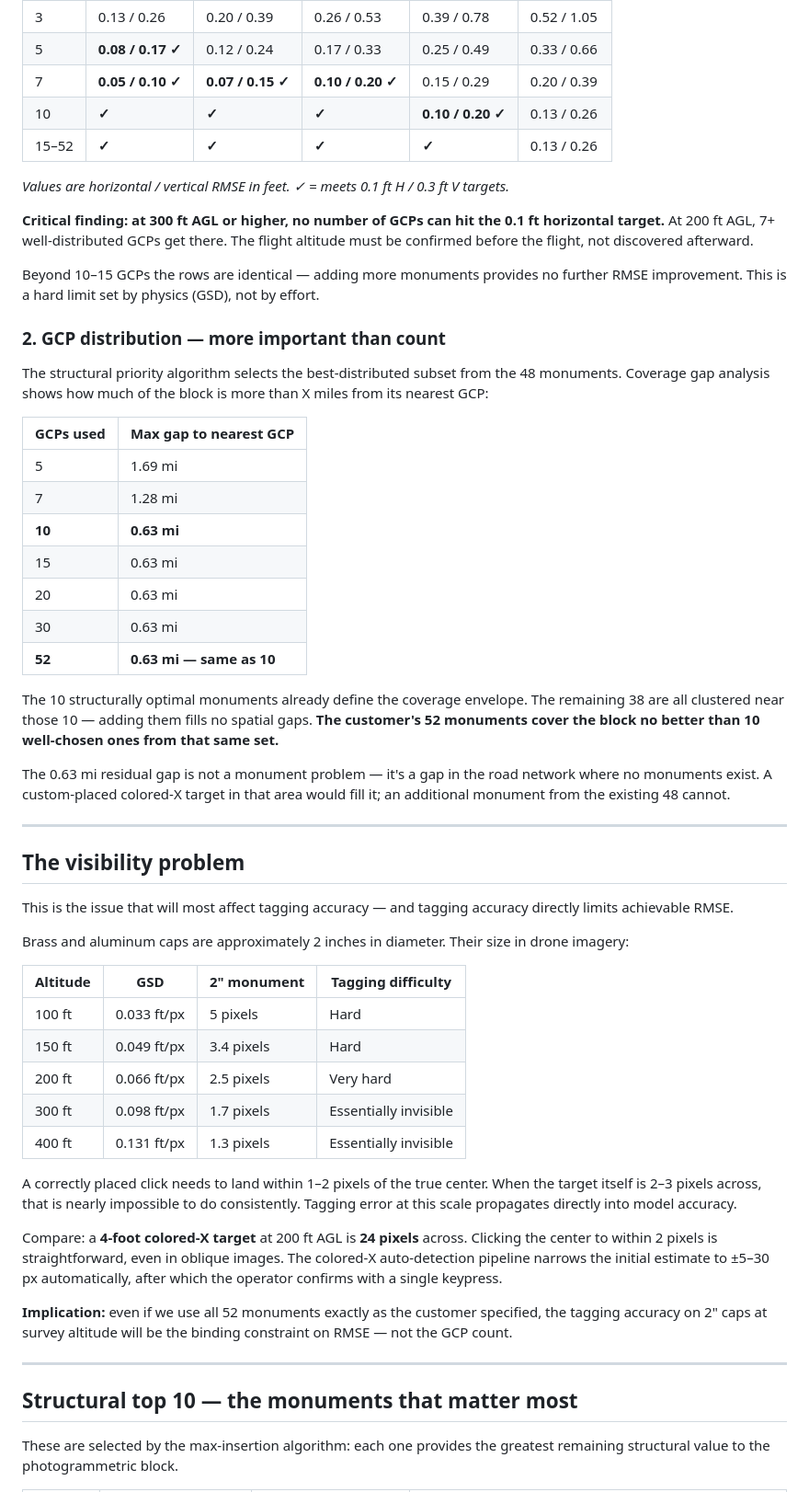
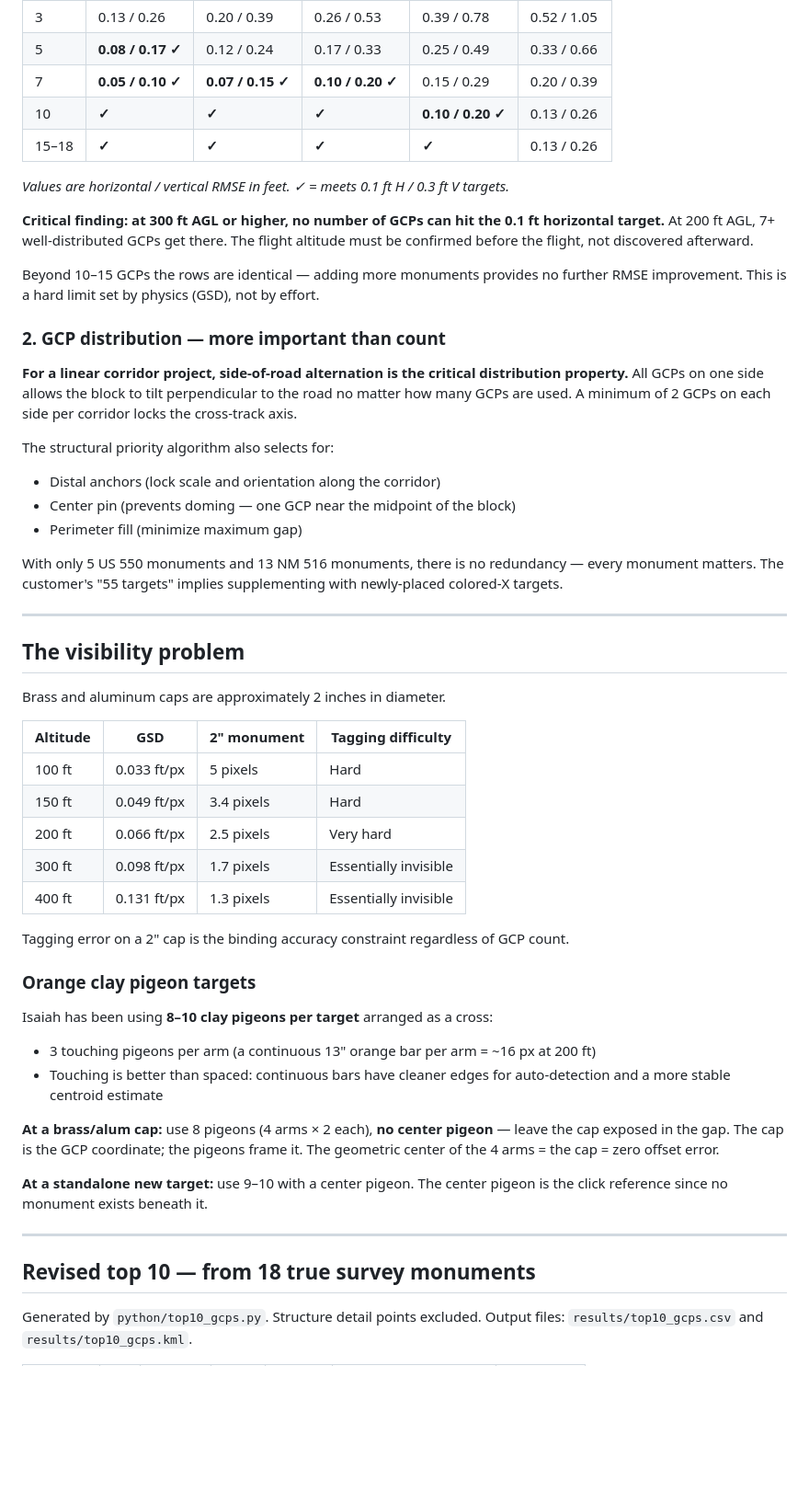
Before and after one commit to jrstear/geo, a Markdown page: docs/aztec-gcp-analysis.md, the part around one of its changes. Shown at 92% size. GitHub-like rendering; blank space fills up the shorter version.

```diff
--- a/docs/aztec-gcp-analysis.md
+++ b/docs/aztec-gcp-analysis.md
@@ -38,7 +79,7 @@ real-world units.  The practical floor is 1–2× GSD horizontal, 2–3× GSD ve
 | 5 | **0.08 / 0.17 ✓** | 0.12 / 0.24 | 0.17 / 0.33 | 0.25 / 0.49 | 0.33 / 0.66 |
 | 7 | **0.05 / 0.10 ✓** | **0.07 / 0.15 ✓** | **0.10 / 0.20 ✓** | 0.15 / 0.29 | 0.20 / 0.39 |
 | 10 | **✓** | **✓** | **✓** | **0.10 / 0.20 ✓** | 0.13 / 0.26 |
-| 15–52 | **✓** | **✓** | **✓** | **✓** | 0.13 / 0.26 |
+| 15–18 | **✓** | **✓** | **✓** | **✓** | 0.13 / 0.26 |
 
 *Values are horizontal / vertical RMSE in feet.  ✓ = meets 0.1 ft H / 0.3 ft V targets.*
 
@@ -51,38 +92,25 @@ RMSE improvement.  This is a hard limit set by physics (GSD), not by effort.
 
 ### 2. GCP distribution — more important than count
 
-The structural priority algorithm selects the best-distributed subset from the 48
-monuments.  Coverage gap analysis shows how much of the block is more than X miles
-from its nearest GCP:
+**For a linear corridor project, side-of-road alternation is the critical distribution
+property.**  All GCPs on one side allows the block to tilt perpendicular to the road
+no matter how many GCPs are used.  A minimum of 2 GCPs on each side per corridor
+locks the cross-track axis.
 
-| GCPs used | Max gap to nearest GCP |
-|---|---|
-| 5 | 1.69 mi |
-| 7 | 1.28 mi |
-| **10** | **0.63 mi** |
-| 15 | 0.63 mi |
-| 20 | 0.63 mi |
-| 30 | 0.63 mi |
-| **52** | **0.63 mi — same as 10** |
+The structural priority algorithm also selects for:
+- Distal anchors (lock scale and orientation along the corridor)
+- Center pin (prevents doming — one GCP near the midpoint of the block)
+- Perimeter fill (minimize maximum gap)
 
-The 10 structurally optimal monuments already define the coverage envelope.  The
-remaining 38 are all clustered near those 10 — adding them fills no spatial gaps.
-**The customer's 52 monuments cover the block no better than 10 well-chosen ones
-from that same set.**
-
-The 0.63 mi residual gap is not a monument problem — it's a gap in the road network
-where no monuments exist.  A custom-placed colored-X target in that area would fill
-it; an additional monument from the existing 48 cannot.
+With only 5 US 550 monuments and 13 NM 516 monuments, there is no redundancy —
+every monument matters.  The customer's "55 targets" implies supplementing with
+newly-placed colored-X targets.
 
 ---
 
 ## The visibility problem
 
-This is the issue that will most affect tagging accuracy — and tagging accuracy
-directly limits achievable RMSE.
-
-Brass and aluminum caps are approximately 2 inches in diameter.  Their size in drone
-imagery:
+Brass and aluminum caps are approximately 2 inches in diameter.
 
 | Altitude | GSD | 2" monument | Tagging difficulty |
 |---|---|---|---|
@@ -92,23 +120,26 @@ imagery:
 | 300 ft | 0.098 ft/px | 1.7 pixels | Essentially invisible |
 | 400 ft | 0.131 ft/px | 1.3 pixels | Essentially invisible |
 
-A correctly placed click needs to land within 1–2 pixels of the true center.  When
-the target itself is 2–3 pixels across, that is nearly impossible to do consistently.
-Tagging error at this scale propagates directly into model accuracy.
+Tagging error on a 2" cap is the binding accuracy constraint regardless of GCP count.
 
-Compare: a **4-foot colored-X target** at 200 ft AGL is **24 pixels** across.
-Clicking the center to within 2 pixels is straightforward, even in oblique images.
-The colored-X auto-detection pipeline narrows the initial estimate to ±5–30 px
-automatically, after which the operator confirms with a single keypress.
+### Orange clay pigeon targets
 
-**Implication:** even if we use all 52 monuments exactly as the customer specified,
-the tagging accuracy on 2" caps at survey altitude will be the binding constraint on
-RMSE — not the GCP count.
+Isaiah has been using **8–10 clay pigeons per target** arranged as a cross:
+- 3 touching pigeons per arm (a continuous 13" orange bar per arm = ~16 px at 200 ft)
+- Touching is better than spaced: continuous bars have cleaner edges for auto-detection
+  and a more stable centroid estimate
+
+**At a brass/alum cap:** use 8 pigeons (4 arms × 2 each), **no center pigeon** —
+leave the cap exposed in the gap.  The cap is the GCP coordinate; the pigeons frame
+it.  The geometric center of the 4 arms = the cap = zero offset error.
+
+**At a standalone new target:** use 9–10 with a center pigeon.  The center pigeon
+is the click reference since no monument exists beneath it.
 
 ---
 
-## Structural top 10 — the monuments that matter most
+## Revised top 10 — from 18 true survey monuments
 
-These are selected by the max-insertion algorithm: each one provides the greatest
-remaining structural value to the photogrammetric block.
+Generated by `python/top10_gcps.py`.  Structure detail points excluded.
+Output files: `results/top10_gcps.csv` and `results/top10_gcps.kml`.
 
```
Also changed, not shown: other parts of docs/aztec-gcp-analysis.md (+143 -104 lines).
